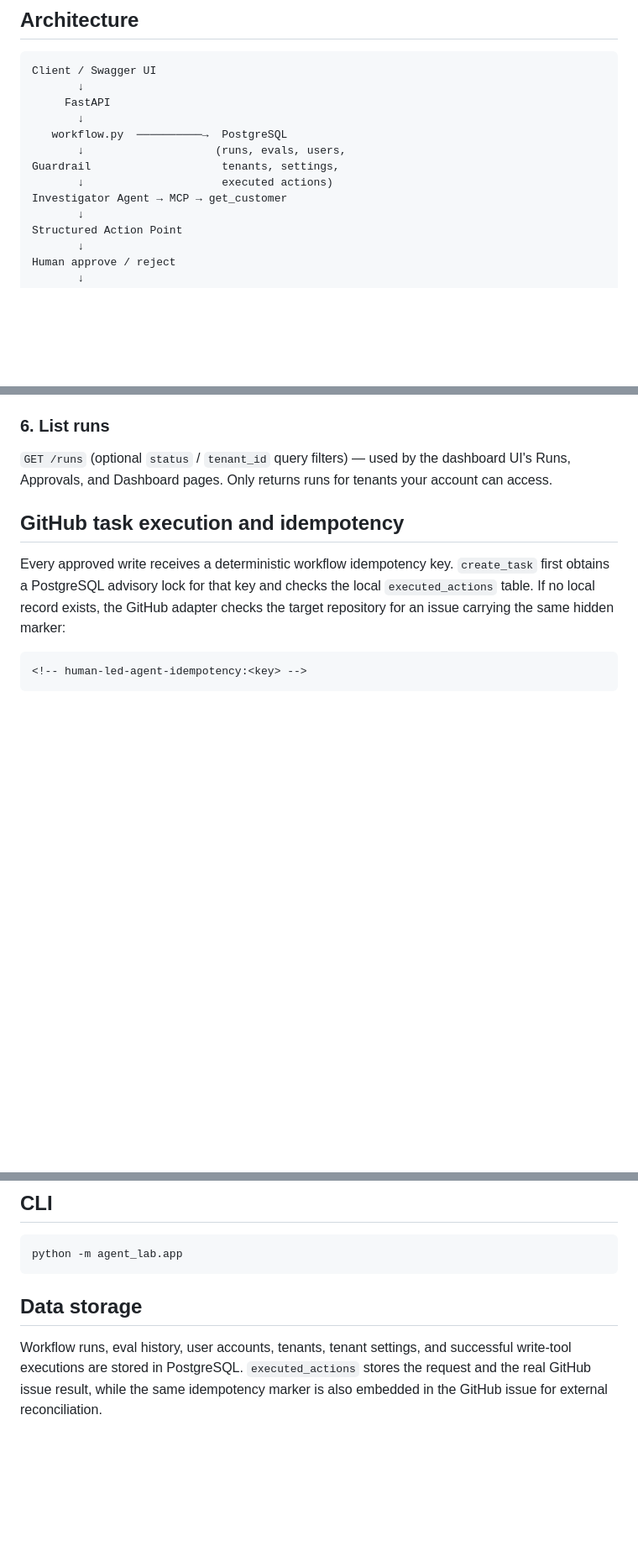
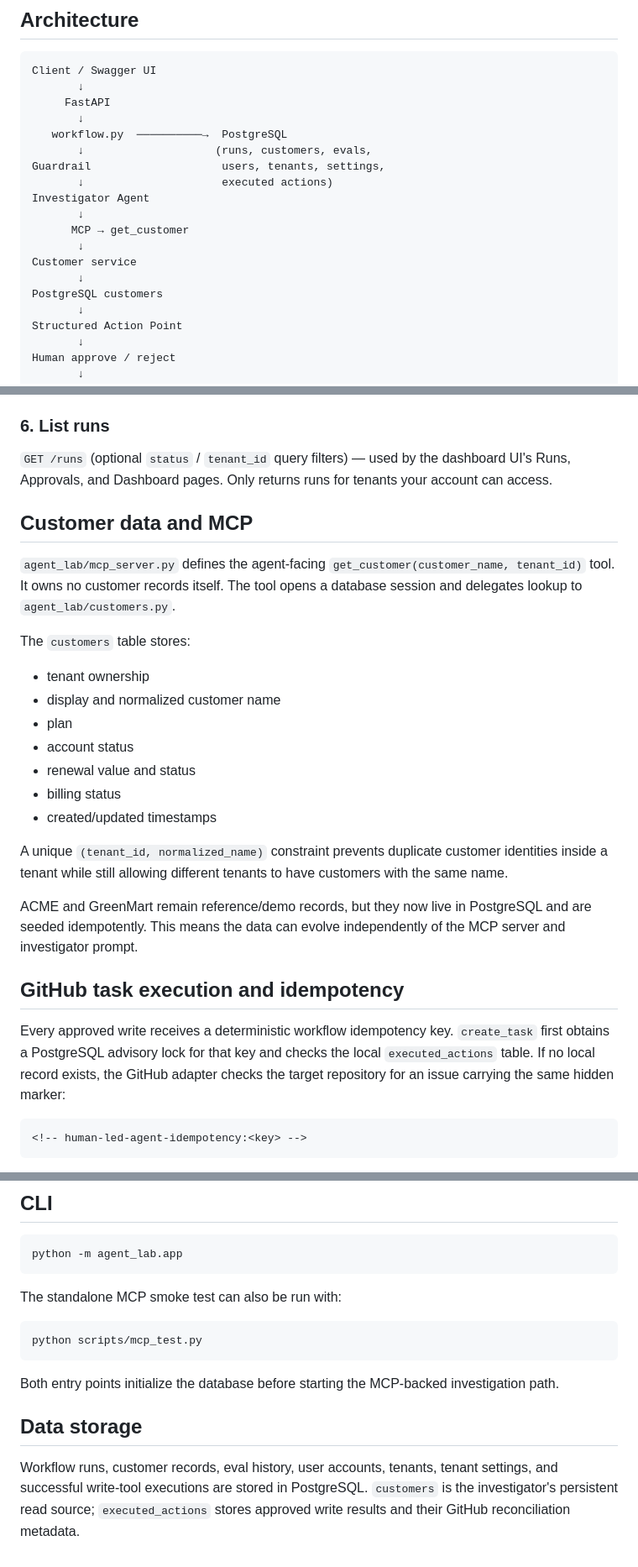
Before and after one commit to Kitui/Human-led-Agent-, a Markdown page: README.md, 3 parts joined by grey strips. Shown at 84% size. GitHub-like rendering; blank space fills up the shorter version.

Commit message:
Document database-backed MCP customer data

````diff
--- a/README.md
+++ b/README.md
@@ -10,10 +10,16 @@ Client / Swagger UI
      FastAPI
        ↓
    workflow.py  ──────────→  PostgreSQL
-       ↓                    (runs, evals, users,
-Guardrail                    tenants, settings,
+       ↓                    (runs, customers, evals,
+Guardrail                    users, tenants, settings,
        ↓                     executed actions)
-Investigator Agent → MCP → get_customer
+Investigator Agent
+       ↓
+      MCP → get_customer
+       ↓
+Customer service
+       ↓
+PostgreSQL customers
        ↓
 Structured Action Point
        ↓
@@ -130,6 +144,24 @@ Reject with:
 ### 6. List runs
 
 `GET /runs` (optional `status` / `tenant_id` query filters) — used by the dashboard UI's Runs, Approvals, and Dashboard pages. Only returns runs for tenants your account can access.
+
+## Customer data and MCP
+
+`agent_lab/mcp_server.py` defines the agent-facing `get_customer(customer_name, tenant_id)` tool. It owns no customer records itself. The tool opens a database session and delegates lookup to `agent_lab/customers.py`.
+
+The `customers` table stores:
+
+- tenant ownership
+- display and normalized customer name
+- plan
+- account status
+- renewal value and status
+- billing status
+- created/updated timestamps
+
+A unique `(tenant_id, normalized_name)` constraint prevents duplicate customer identities inside a tenant while still allowing different tenants to have customers with the same name.
+
+ACME and GreenMart remain reference/demo records, but they now live in PostgreSQL and are seeded idempotently. This means the data can evolve independently of the MCP server and investigator prompt.
 
 ## GitHub task execution and idempotency
 
@@ -149,6 +181,14 @@ The stored execution result includes the GitHub provider, repository, issue numb
 python -m agent_lab.app
 ```
 
+The standalone MCP smoke test can also be run with:
+
+```powershell
+python scripts/mcp_test.py
+```
+
+Both entry points initialize the database before starting the MCP-backed investigation path.
+
 ## Data storage
 
-Workflow runs, eval history, user accounts, tenants, tenant settings, and successful write-tool executions are stored in PostgreSQL. `executed_actions` stores the request and the real GitHub issue result, while the same idempotency marker is also embedded in the GitHub issue for external reconciliation.
+Workflow runs, customer records, eval history, user accounts, tenants, tenant settings, and successful write-tool executions are stored in PostgreSQL. `customers` is the investigator's persistent read source; `executed_actions` stores approved write results and their GitHub reconciliation metadata.
````
Also changed, not shown: other parts of README.md (+9 -1 lines).
